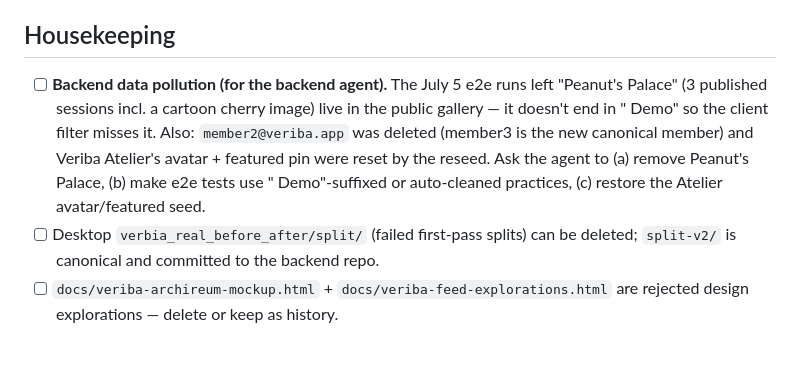
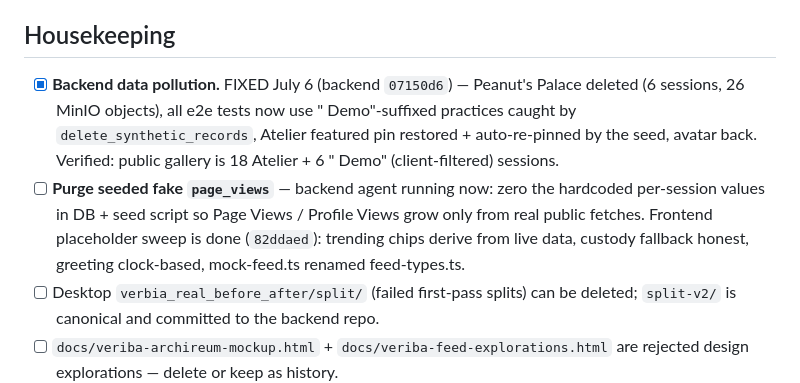
Before and after one commit to john-razzano/veriba-frontend, a Markdown page: TODO.md, the part around the change. Rendered like a GitHub page; blank space fills up the shorter version.

Commit message:
TODO: Peanut's Palace cleanup verified; page_views purge in flight
Co-Authored-By: Claude Fable 5 <noreply@anthropic.com>

```diff
--- a/TODO.md
+++ b/TODO.md
@@ -69,14 +69,16 @@ by backend e2e side effects — again; see Housekeeping) · provider
 
 ## Housekeeping
 
-- [ ] **Backend data pollution (for the backend agent).** The July 5 e2e runs
-  left "Peanut's Palace" (3 published sessions incl. a cartoon cherry image)
-  live in the public gallery — it doesn't end in " Demo" so the client filter
-  misses it. Also: `member2@veriba.app` was deleted (member3 is the new
-  canonical member) and Veriba Atelier's avatar + featured pin were reset by
-  the reseed. Ask the agent to (a) remove Peanut's Palace, (b) make e2e tests
-  use " Demo"-suffixed or auto-cleaned practices, (c) restore the Atelier
-  avatar/featured seed.
+- [x] **Backend data pollution.** FIXED July 6 (backend `07150d6`) — Peanut's
+  Palace deleted (6 sessions, 26 MinIO objects), all e2e tests now use
+  " Demo"-suffixed practices caught by `delete_synthetic_records`, Atelier
+  featured pin restored + auto-re-pinned by the seed, avatar back. Verified:
+  public gallery is 18 Atelier + 6 " Demo" (client-filtered) sessions.
+- [ ] **Purge seeded fake `page_views`** — backend agent running now: zero
+  the hardcoded per-session values in DB + seed script so Page Views /
+  Profile Views grow only from real public fetches. Frontend placeholder
+  sweep is done (`82ddaed`): trending chips derive from live data, custody
+  fallback honest, greeting clock-based, mock-feed.ts renamed feed-types.ts.
 - [ ] Desktop `verbia_real_before_after/split/` (failed first-pass splits) can be
   deleted; `split-v2/` is canonical and committed to the backend repo.
 - [ ] `docs/veriba-archireum-mockup.html` + `docs/veriba-feed-explorations.html` are
```
